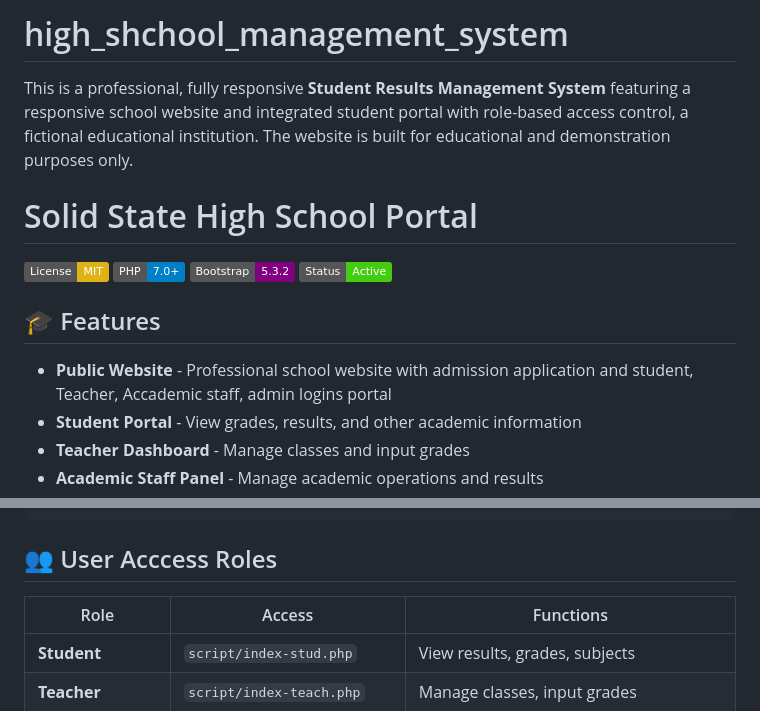
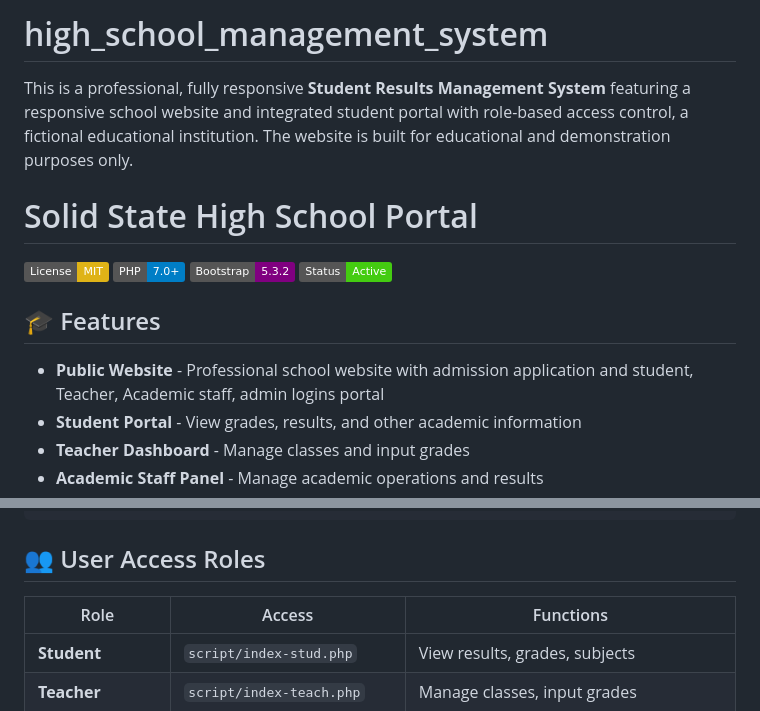
Before and after one commit to Kizito72/high_school_management_system, a Markdown page: README-2.md, 2 parts joined by grey strips. Rendered like a GitHub page; badges without logos.

Commit message:
my initial commit

````diff
--- a/README-2.md
+++ b/README-2.md
@@ -1,4 +1,4 @@
-# high_shchool_management_system
+# high_school_management_system
 This is a professional, fully responsive **Student Results Management System** featuring a responsive school website and integrated student portal with role-based access control, a fictional educational institution. The website is built for educational and demonstration purposes only.
 
 # Solid State High School Portal
@@ -10,7 +10,7 @@ This is a professional, fully responsive **Student Results Management System** f
 
 ## 🎓 Features
 
-- **Public Website** - Professional school website with admission application and student, Teacher, Accademic staff, admin logins portal
+- **Public Website** - Professional school website with admission application and student, Teacher, Academic staff, admin logins portal
 - **Student Portal** - View grades, results, and other academic information
 - **Teacher Dashboard** - Manage classes and input grades
 - **Academic Staff Panel** - Manage academic operations and results
@@ -105,7 +105,7 @@ This is a professional, fully responsive **Student Results Management System** f
 └── README.md
 ```
 
-## 👥 User Acccess Roles
+## 👥 User Access Roles
 
 | Role | Access | Functions |
 |------|--------|-----------|
````
